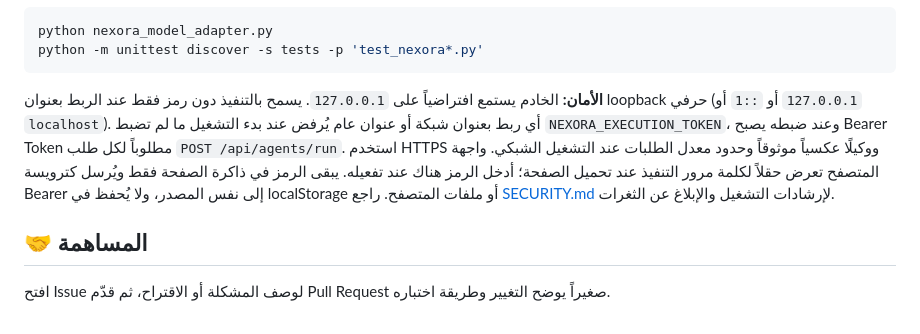
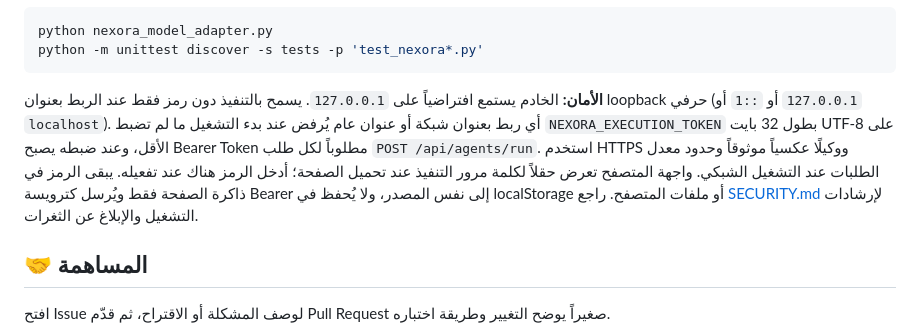
Before and after one commit to zkwr1081-source/bongo-platform, a Markdown page: README.md, the part around the change. Rendered like a GitHub page.

Commit message:
docs: state off-host token minimum

````diff
--- a/README.md
+++ b/README.md
@@ -70,7 +70,7 @@ python nexora_model_adapter.py
 python -m unittest discover -s tests -p 'test_nexora*.py'
 ```
 
-**الأمان:** الخادم يستمع افتراضياً على `127.0.0.1`. يسمح بالتنفيذ دون رمز فقط عند الربط بعنوان loopback حرفي (`127.0.0.1` أو `::1` أو `localhost`). أي ربط بعنوان شبكة أو عنوان عام يُرفض عند بدء التشغيل ما لم تضبط `NEXORA_EXECUTION_TOKEN`، وعند ضبطه يصبح Bearer Token مطلوباً لكل طلب `POST /api/agents/run`. استخدم HTTPS ووكيلًا عكسياً موثوقاً وحدود معدل الطلبات عند التشغيل الشبكي. واجهة المتصفح تعرض حقلاً لكلمة مرور التنفيذ عند تحميل الصفحة؛ أدخل الرمز هناك عند تفعيله. يبقى الرمز في ذاكرة الصفحة فقط ويُرسل كترويسة Bearer إلى نفس المصدر، ولا يُحفظ في localStorage أو ملفات المتصفح. راجع [SECURITY.md](SECURITY.md) لإرشادات التشغيل والإبلاغ عن الثغرات.
+**الأمان:** الخادم يستمع افتراضياً على `127.0.0.1`. يسمح بالتنفيذ دون رمز فقط عند الربط بعنوان loopback حرفي (`127.0.0.1` أو `::1` أو `localhost`). أي ربط بعنوان شبكة أو عنوان عام يُرفض عند بدء التشغيل ما لم تضبط `NEXORA_EXECUTION_TOKEN` بطول 32 بايت UTF-8 على الأقل، وعند ضبطه يصبح Bearer Token مطلوباً لكل طلب `POST /api/agents/run`. استخدم HTTPS ووكيلًا عكسياً موثوقاً وحدود معدل الطلبات عند التشغيل الشبكي. واجهة المتصفح تعرض حقلاً لكلمة مرور التنفيذ عند تحميل الصفحة؛ أدخل الرمز هناك عند تفعيله. يبقى الرمز في ذاكرة الصفحة فقط ويُرسل كترويسة Bearer إلى نفس المصدر، ولا يُحفظ في localStorage أو ملفات المتصفح. راجع [SECURITY.md](SECURITY.md) لإرشادات التشغيل والإبلاغ عن الثغرات.
 
 ## 🤝 المساهمة
 
````
